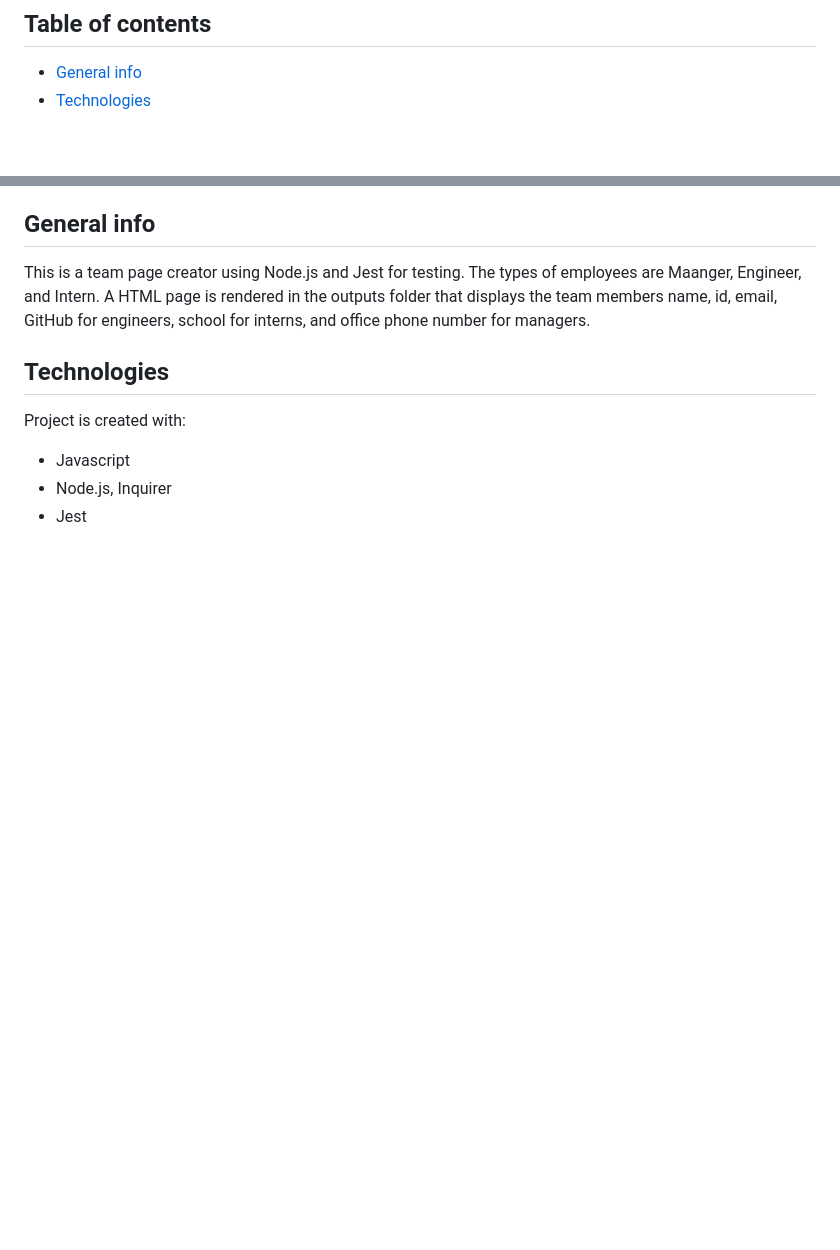
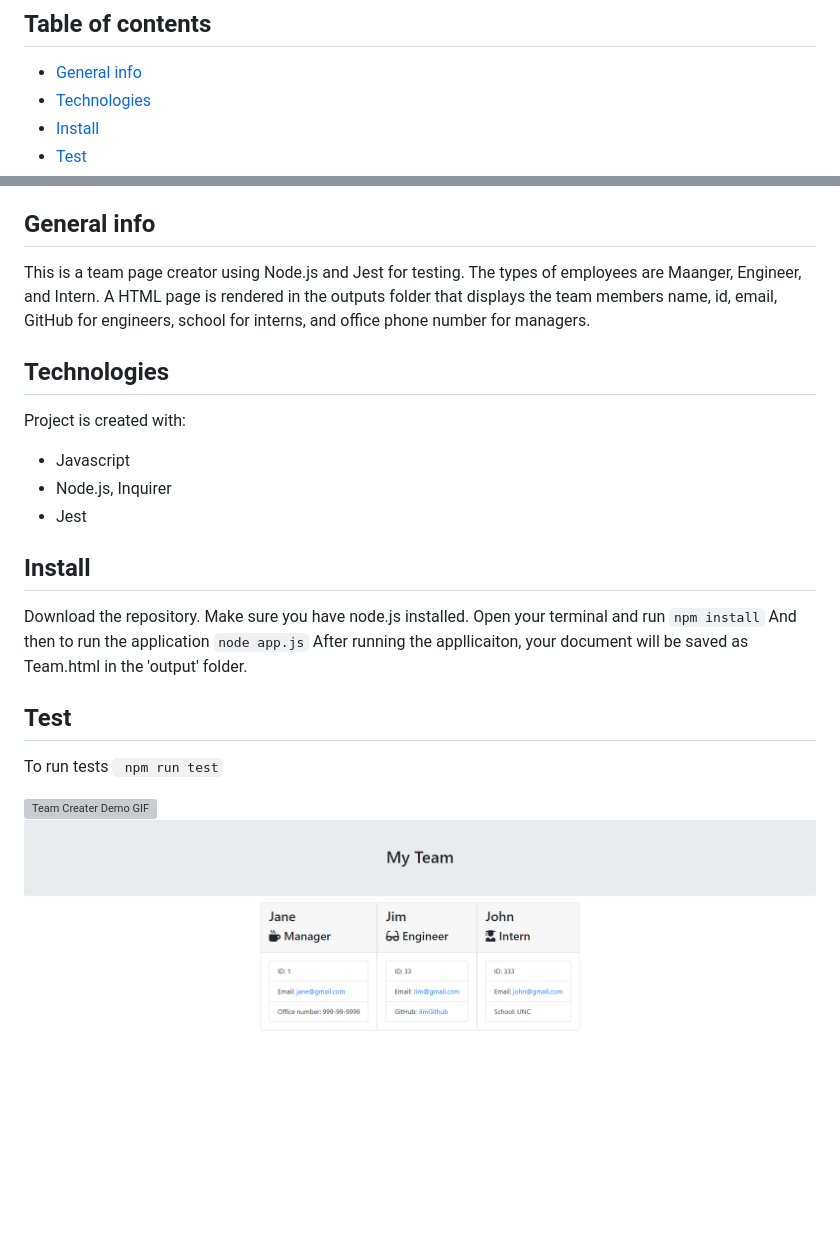
Before and after one commit to reedtlr/Team-Creater-with-Node---Jest, a Markdown page: README.md, 2 parts joined by grey strips. Drawn GitHub-style; pictures changed too: assets/demo.png (added); blank space fills up the shorter version; grey boxes are pictures that could not be loaded.

Commit message:
clean up, add demo gif img update README

````diff
--- a/README.md
+++ b/README.md
@@ -4,6 +4,8 @@ This is a team page creator
 ## Table of contents
 * [General info](#general-info)
 * [Technologies](#technologies)
+* [Install](#install)
+* [Test](#test)
 
 ## General info
 This is a team page creator using Node.js and Jest for testing. The types of employees are Maanger, Engineer, and Intern. A HTML page is rendered in the outputs folder that displays the team members name, id, email, GitHub for engineers, school for interns, and office phone number for managers.
@@ -13,3 +15,17 @@ Project is created with:
 * Javascript
 * Node.js, Inquirer
 * Jest
+
+## Install
+Download the repository. Make sure you have node.js installed. Open your terminal and run
+``` npm install ```
+And then to run the application
+``` node app.js ```
+After running the appllicaiton, your document will be saved as Team.html in the 'output' folder.
+
+## Test
+To run tests
+``` npm run test```
+
+![Team Creater Demo GIF](./assets/demo.gif)
+![Result Demo PNG](./assets/demo.png)
````
Also changed, not shown: 5 other files.
